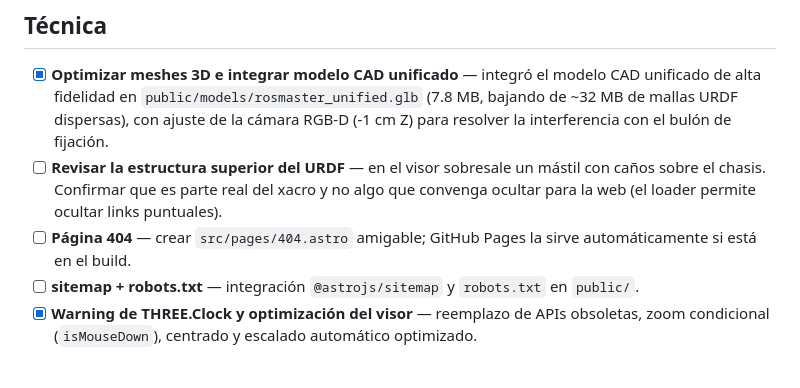
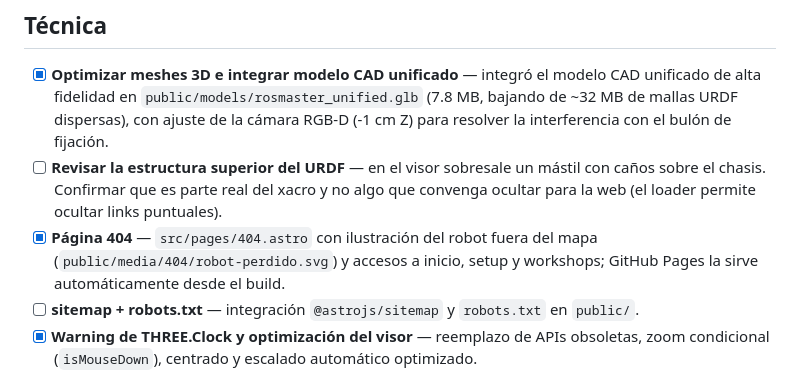
Before and after one commit to AIRclub-UdeSA/jar_site, a Markdown page: TODO.md, the part around the change. GitHub-like rendering.

Commit message:
docs(todo): marcar la página 404 como completada

```diff
--- a/TODO.md
+++ b/TODO.md
@@ -30,7 +30,7 @@ Backlog compartido para quienes sigan trabajando en el sitio. Antes de arrancar:
 
 - [x] **Optimizar meshes 3D e integrar modelo CAD unificado** — integró el modelo CAD unificado de alta fidelidad en `public/models/rosmaster_unified.glb` (7.8 MB, bajando de ~32 MB de mallas URDF dispersas), con ajuste de la cámara RGB-D (-1 cm Z) para resolver la interferencia con el bulón de fijación.
 - [ ] **Revisar la estructura superior del URDF** — en el visor sobresale un mástil con caños sobre el chasis. Confirmar que es parte real del xacro y no algo que convenga ocultar para la web (el loader permite ocultar links puntuales).
-- [ ] **Página 404** — crear `src/pages/404.astro` amigable; GitHub Pages la sirve automáticamente si está en el build.
+- [x] **Página 404** — `src/pages/404.astro` con ilustración del robot fuera del mapa (`public/media/404/robot-perdido.svg`) y accesos a inicio, setup y workshops; GitHub Pages la sirve automáticamente desde el build.
 - [ ] **sitemap + robots.txt** — integración `@astrojs/sitemap` y `robots.txt` en `public/`.
 - [x] **Warning de THREE.Clock y optimización del visor** — reemplazo de APIs obsoletas, zoom condicional (`isMouseDown`), centrado y escalado automático optimizado.
 
```
